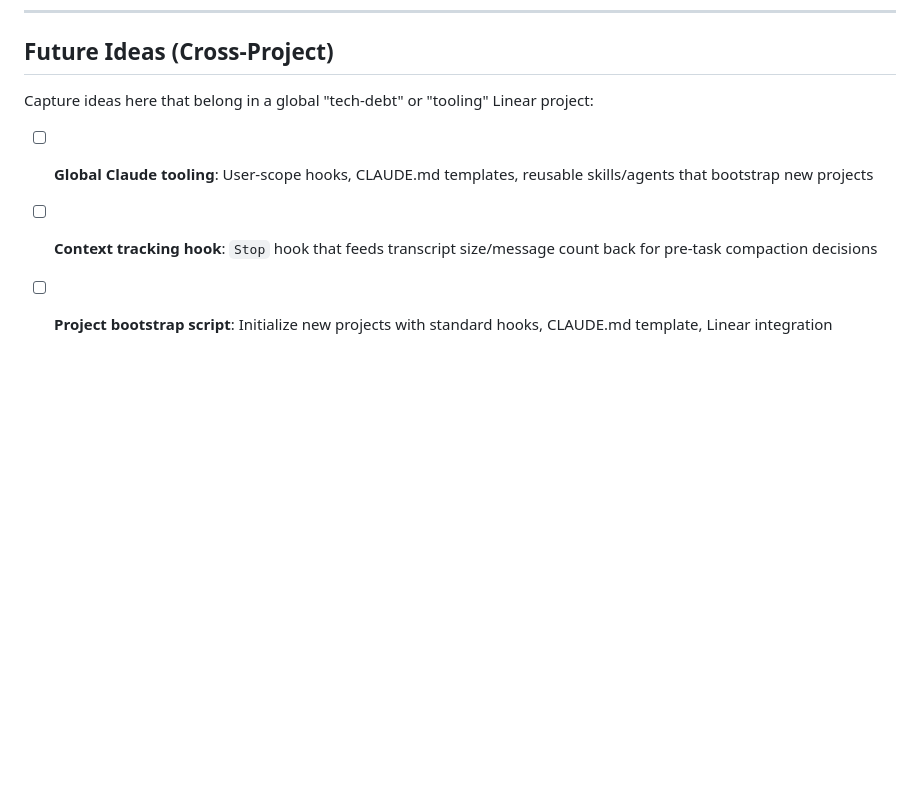
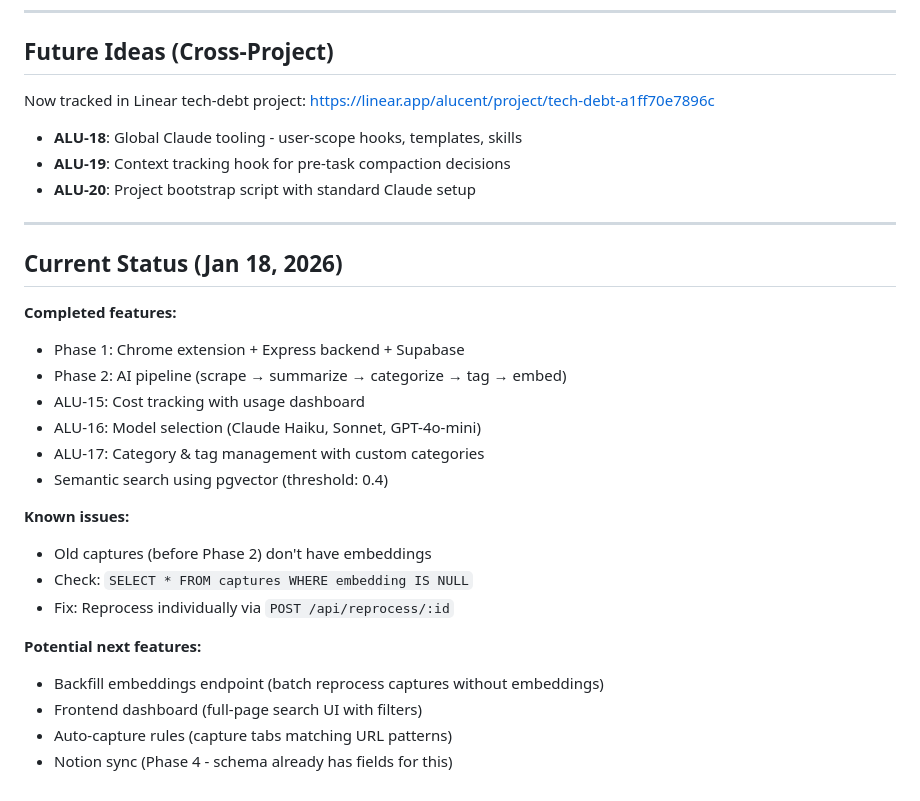
Before and after one commit to proto-git/tab-vault, a Markdown page: CLAUDE.md, the part around the change. Rendered like a GitHub page; blank space fills up the shorter version.

Commit message:
Update CLAUDE.md with current project status
- Link to tech-debt Linear project (ALU-18, 19, 20)
- Document completed features through semantic search
- Note known issue: old captures lack embeddings
- List potential next features

Co-Authored-By: Claude Opus 4.5 <noreply@anthropic.com>

```diff
--- a/CLAUDE.md
+++ b/CLAUDE.md
@@ -106,8 +106,31 @@ Always use TodoWrite for multi-step tasks. This helps:
 
 ## Future Ideas (Cross-Project)
 
-Capture ideas here that belong in a global "tech-debt" or "tooling" Linear project:
+Now tracked in Linear tech-debt project: https://linear.app/alucent/project/tech-debt-a1ff70e7896c
 
-- [ ] **Global Claude tooling**: User-scope hooks, CLAUDE.md templates, reusable skills/agents that bootstrap new projects
-- [ ] **Context tracking hook**: `Stop` hook that feeds transcript size/message count back for pre-task compaction decisions
-- [ ] **Project bootstrap script**: Initialize new projects with standard hooks, CLAUDE.md template, Linear integration
+- **ALU-18**: Global Claude tooling - user-scope hooks, templates, skills
+- **ALU-19**: Context tracking hook for pre-task compaction decisions
+- **ALU-20**: Project bootstrap script with standard Claude setup
+
+---
+
+## Current Status (Jan 18, 2026)
+
+**Completed features:**
+- Phase 1: Chrome extension + Express backend + Supabase
+- Phase 2: AI pipeline (scrape → summarize → categorize → tag → embed)
+- ALU-15: Cost tracking with usage dashboard
+- ALU-16: Model selection (Claude Haiku, Sonnet, GPT-4o-mini)
+- ALU-17: Category & tag management with custom categories
+- Semantic search using pgvector (threshold: 0.4)
+
+**Known issues:**
+- Old captures (before Phase 2) don't have embeddings
+- Check: `SELECT * FROM captures WHERE embedding IS NULL`
+- Fix: Reprocess individually via `POST /api/reprocess/:id`
+
+**Potential next features:**
+- Backfill embeddings endpoint (batch reprocess captures without embeddings)
+- Frontend dashboard (full-page search UI with filters)
+- Auto-capture rules (capture tabs matching URL patterns)
+- Notion sync (Phase 4 - schema already has fields for this)
```
